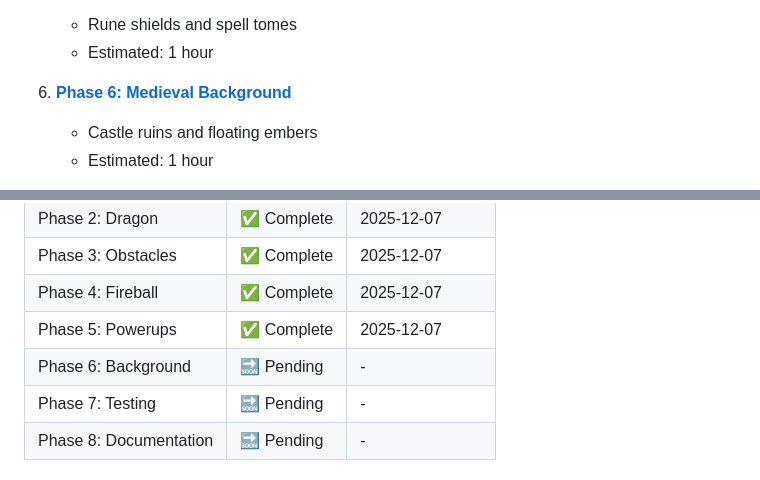
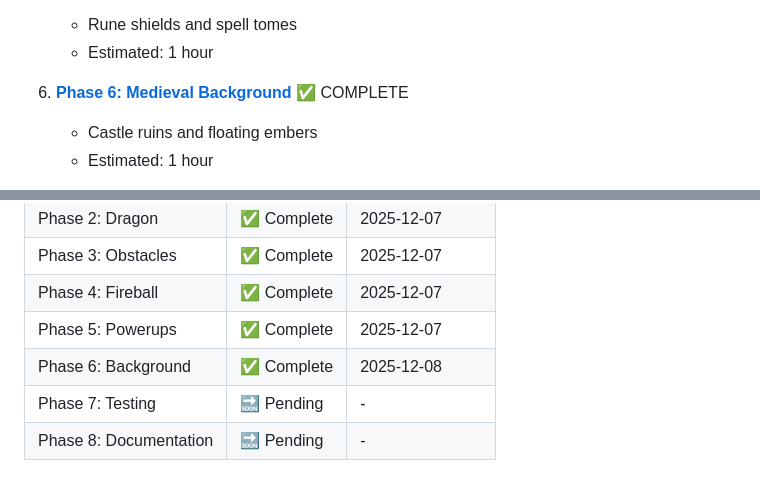
Before and after one commit to thetrev68/spaceship-dodge-game, a Markdown page: docs/medieval-theme/README.md, 2 parts joined by grey strips. Drawn GitHub-style.

Commit message:
docs: update medieval theme README to mark Phase 6 as complete

```diff
--- a/docs/medieval-theme/README.md
+++ b/docs/medieval-theme/README.md
@@ -36,7 +36,7 @@ Follow these phases in order:
    - Rune shields and spell tomes
    - Estimated: 1 hour
 
-6. **[Phase 6: Medieval Background](./PHASE_6_BACKGROUND.md)**
+6. **[Phase 6: Medieval Background](./PHASE_6_BACKGROUND.md)** ✅ COMPLETE
    - Castle ruins and floating embers
    - Estimated: 1 hour
 
@@ -71,7 +71,7 @@ Design decisions are documented in:
 | Phase 3: Obstacles     | ✅ Complete | 2025-12-07     |
 | Phase 4: Fireball      | ✅ Complete | 2025-12-07     |
 | Phase 5: Powerups      | ✅ Complete | 2025-12-07     |
-| Phase 6: Background    | 🔜 Pending  | -              |
+| Phase 6: Background    | ✅ Complete | 2025-12-08     |
 | Phase 7: Testing       | 🔜 Pending  | -              |
 | Phase 8: Documentation | 🔜 Pending  | -              |
 
```
